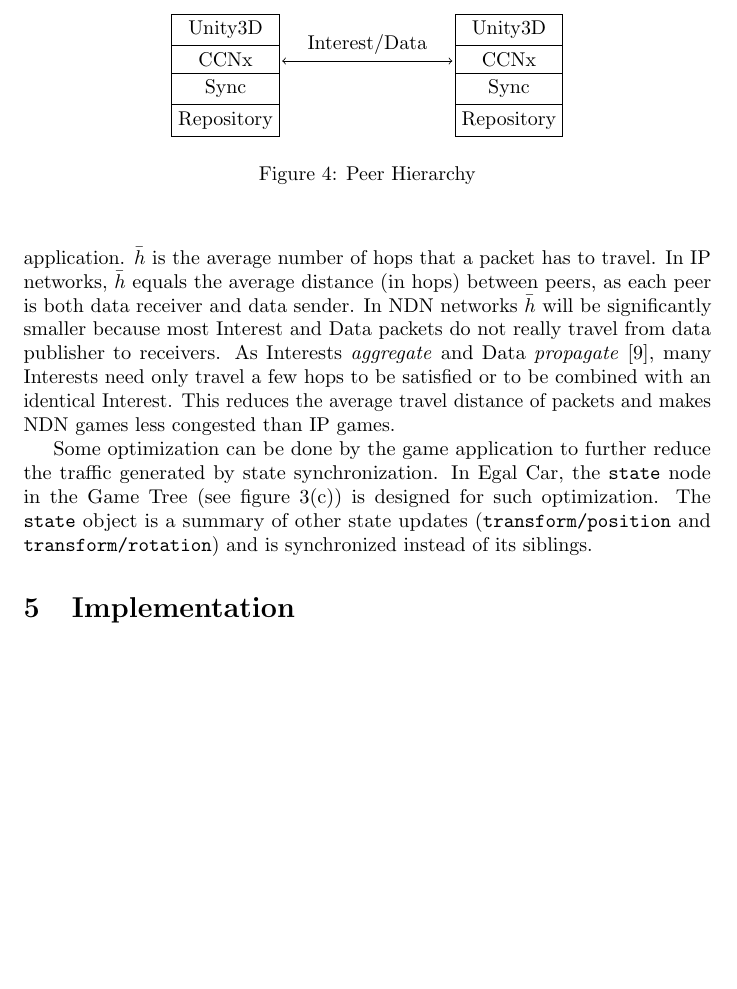
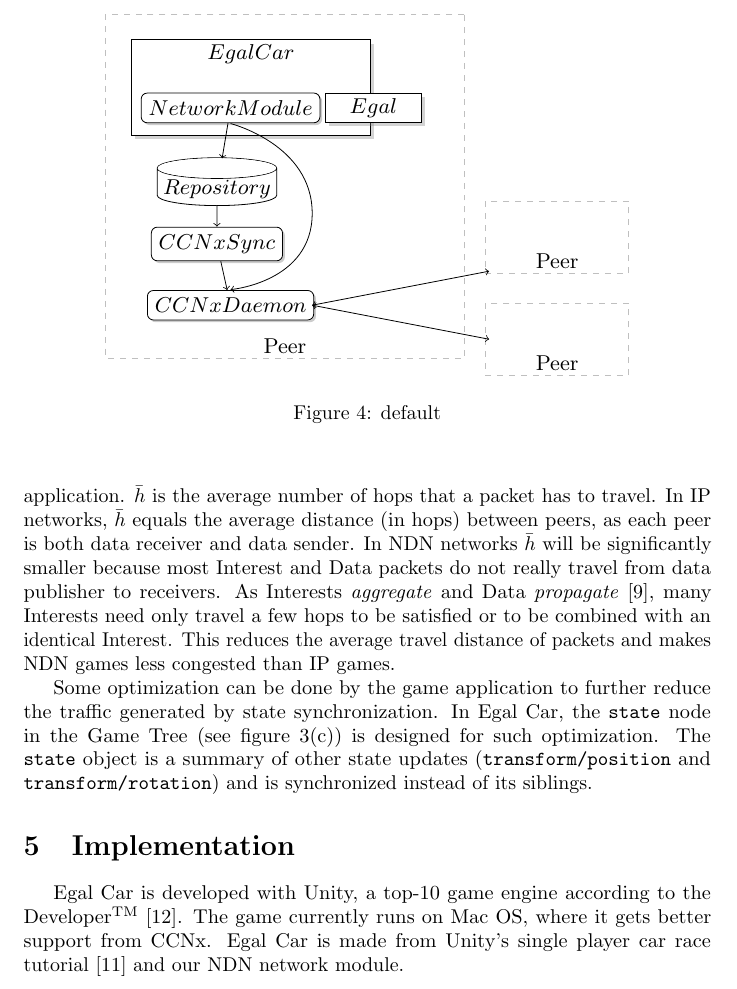
Before and after one commit to light-and-salt/egaldoc_en, a LaTeX paper (egalcar.tex): part of page 12 of 13 before the commit and part of page 12 of 14 after it, cut at the place of the change, the shorter picture padded with empty space. Compiled offline with pdfLaTeX.

Commit message:
Oh... graph

```diff
--- a/egalcar.tex
+++ b/egalcar.tex
@@ -6,7 +6,7 @@
 \usepackage{graphicx}
 \usepackage{url}
 \usepackage{tikz}
-\usetikzlibrary{shapes.multipart}
+\usetikzlibrary{shapes,shadows,calc}
 \usepackage{subfigure}
 \usepackage{microtype}
 \def\tm{\leavevmode\hbox{$\rm {}^{TM}$}} %\tm
@@ -256,36 +308,85 @@
 \section{Implementation}
 \label{implementation}
 
+Egal Car is developed with Unity, a top-10 game engine according to the Developer\tm~\cite{unityrank}. The game currently runs on Mac OS, where it gets better support from CCNx. Egal Car is made from Unity's single player car race tutorial~\cite{UnityCar}~and our NDN network module.
+
+
+
 %--------------------------------------------------------------------------------------------------------------------------------------%
 \subsection{Software Hierarchy}
 \label{softwarehierarchy}
 
+%********************%
+\def\tboxl[#1,#2,#3,#4,#5]#6{%
+  \node[draw, drop shadow={opacity=.35}, minimum height=#1, minimum width=#2, %
+  inner color=white, outer color=white, color=black] (#4) at #5 {}; %
+  \node[anchor=#3,inner sep=2pt] at (#4.#3) {#6};%
+}
+
+%-----#1 name of the node, #2 coordinate, #3 label
+\def\entity[#1,#2]#3;{
+  \node[draw,drop shadow={opacity=.4,shadow xshift=0.04, shadow
+    yshift=-0.04},color=black,fill=white,rounded corners=3] (#1) at #2 {#3};
+}
+
+%-----#1 from node, #2 to node, #3 specification of a node (label), #4
+%-----dashed, or other parameters for draw
+\def\isaedge[#1,#2,#3,#4];{
+  \draw[->,color=black!20!black,#4,fill=white] (#1) -- #3
+  (#2);
+}
+
+%-----ABoxes
+%-----#1 height, #2 width, #3 aspect, #4 name of the node, #5
+%-----coordinate, #6 label
+\def\aboxr[#1,#2,#3,#4,#5]#6{%
+  \node[draw, cylinder, alias=cyl, shape border rotate=90, aspect=#3, %
+  minimum height=#1, minimum width=#2, outer sep=-0.5\pgflinewidth, %
+  color=black, left color=white, right color=white, middle
+  color=white] (#4) at #5 {};%
+  \node at #5 {#6};%
+  \fill [white] let \p1 = ($(cyl.before top)!0.5!(cyl.after top)$), \p2 =
+  (cyl.top), \p3 = (cyl.before top), \n1={veclen(\x3-\x1,\y3-\y1)},
+  \n2={veclen(\x2-\x1,\y2-\y1)} in (\p1) ellipse (\n1 and \n2); }
+
+%-----#1 height, #2 width, #3 name of the node, #4
+%-----coordinate, #5 label
+\def\kbbox[#1,#2,#3,#4,#5]#6{
+        \draw[dashed] node[draw,color=gray!50,minimum
+        height=#1,minimum width=#2] (#4) at #5 {};
+        \node[anchor=#3,inner sep=2pt] at (#4.#3)  {#6};
+}
 \begin{figure}
 \begin{center}
-\begin{tikzpicture}[stack/.style={rectangle split, rectangle split parts=#1,draw, anchor=center}]
-\node at (0, 0) [stack=4]  {
-\nodepart{one}Unity3D
-\nodepart{two}CCNx
-\nodepart{three}Sync
-\nodepart{four}Repository
-};
-\node at (5, 0) [stack=4]  {
-\nodepart{one}Unity3D
-\nodepart{two}CCNx
-\nodepart{three}Sync
-\nodepart{four}Repository
-};
-\draw[<->] (1, 0.25) -- (4, 0.25) node [midway, above] {Interest/Data};
-\end{tikzpicture}
-\caption{Peer Hierarchy}
-\label{hierarchy}
+  \begin{tikzpicture} [scale=1.2, transform shape]
+    \small
+    \kbbox[144,150,south,Peer1,(0,1.25)] {Peer};
+    \tboxl[40,100,north,t1,(-0.5,2.7)] {$Egal Car$};
+    \entity[Module,(-0.8,2.4)] {$Network Module$};
+    \tboxl[12,40,north,t1,(1.3,2.4)] {$Egal$};
+    \aboxr[20,50,1.4,Repo,(-1,1.2)] {$Repository$};
+    \entity[Sync,(-1,0.4)] {$CCNx Sync$};
+    \entity[Daemon,(-0.8,-0.5)] {$CCNx Daemon$};
+    \isaedge[Module,Repo,,];
+    \isaedge[Repo,Sync,,];
+    \isaedge[Sync,Daemon,,];
+    \draw[->,color=black!20!black,,,] plot [smooth,tension=1.5] coordinates{(-0.8,2.17) (0.4,0.85) (-0.8,-0.27)};
+
+    \kbbox[30,60,south,Peer2,(4,0.5)] {Peer};
+    \kbbox[30,60,south,Peer3,(4,-1)] {Peer};
+     \draw[<->,color=black!20!black,,,] (0.4,-0.5) -- (3,0);
+     \draw[<->,color=black!20!black,,,] (0.4,-0.5) -- (3,-1);
+  \end{tikzpicture}
+\caption{default}
+\label{default}
 \end{center}
 \end{figure}
-
+%********************%
 %--------------------------------------------------------------------------------------------------------------------------------------%
 \subsection{Interoping}
 \label{interoping}
 
+% Egal library
 
 %============================================================================%
 \section{Future Work}
```
Also changed, not shown: sample.bib (+6 -1 lines), egalcar.bbl, egalcar.tex (73 more changed lines).
